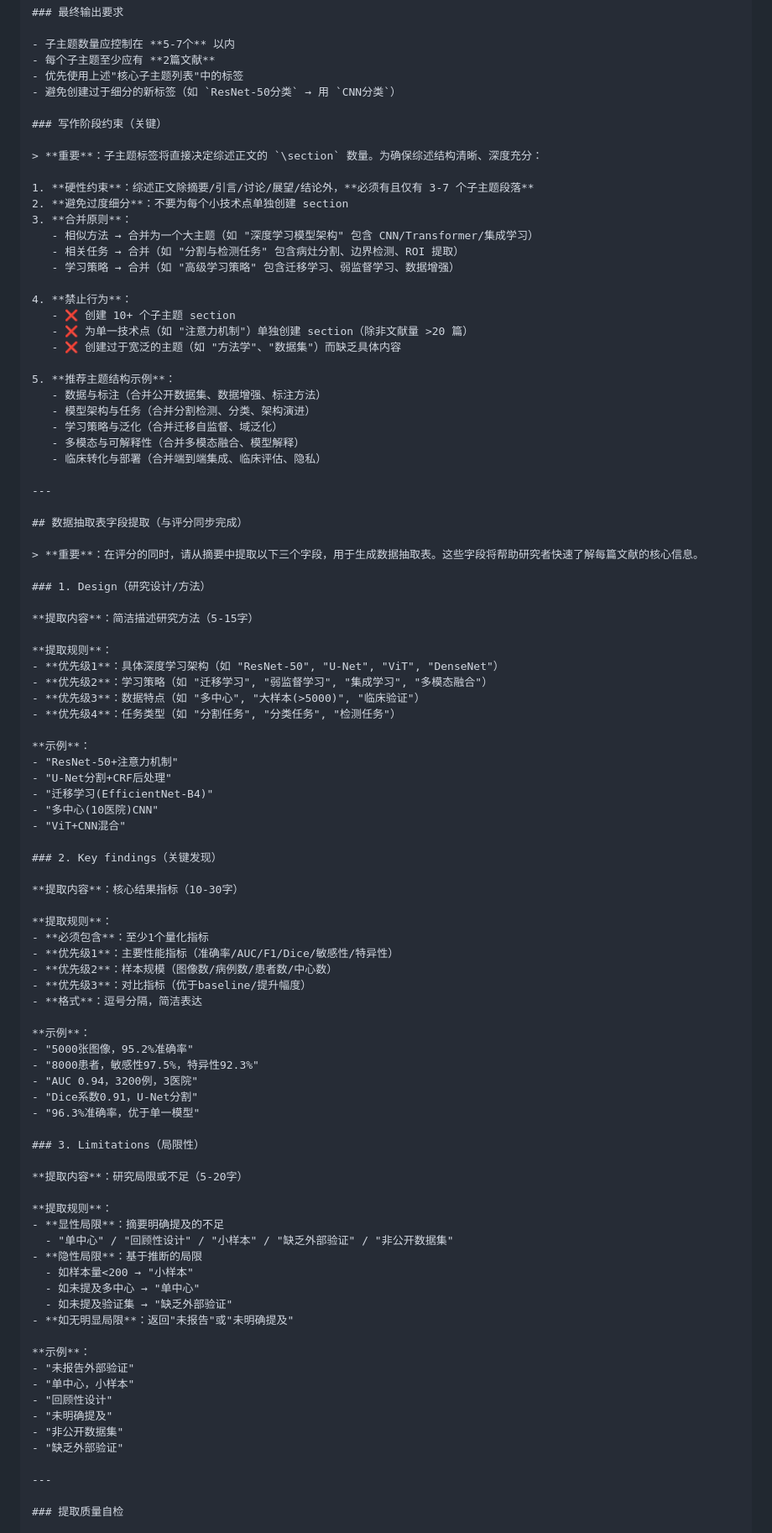
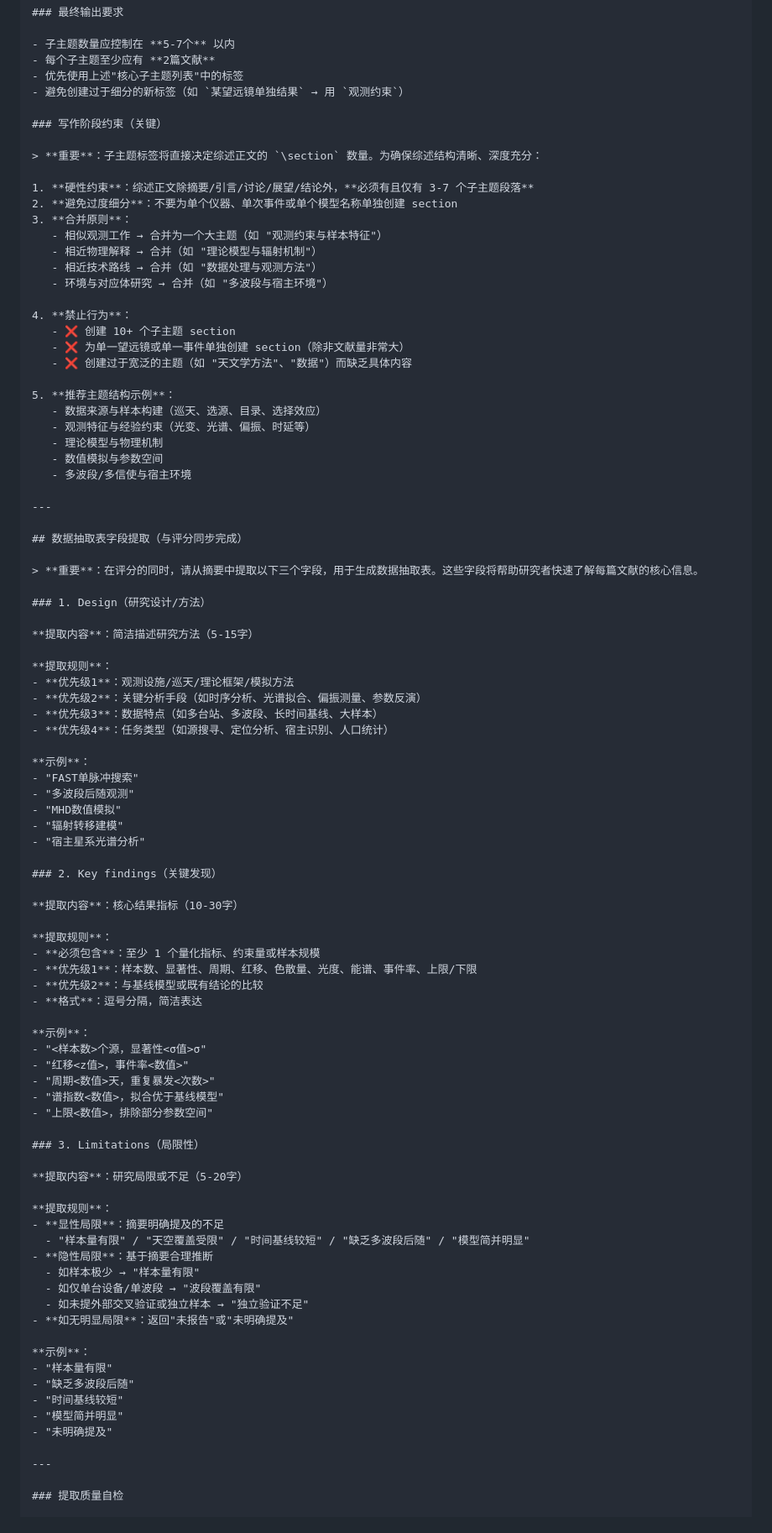
Before and after one commit to kaiwu-astro/literature-review-skill, a Markdown page: references/ai_scoring_prompt.md, the part around one of its changes. Shown at 84% size. Drawn GitHub-style.

```diff
--- a/references/ai_scoring_prompt.md
+++ b/references/ai_scoring_prompt.md
@@ -148,30 +143,31 @@
 - 子主题数量应控制在 **5-7个** 以内
 - 每个子主题至少应有 **2篇文献**
 - 优先使用上述"核心子主题列表"中的标签
-- 避免创建过于细分的新标签（如 `ResNet-50分类` → 用 `CNN分类`）
+- 避免创建过于细分的新标签（如 `某望远镜单独结果` → 用 `观测约束`）
 
 ### 写作阶段约束（关键）
 
 > **重要**：子主题标签将直接决定综述正文的 `\section` 数量。为确保综述结构清晰、深度充分：
 
 1. **硬性约束**：综述正文除摘要/引言/讨论/展望/结论外，**必须有且仅有 3-7 个子主题段落**
-2. **避免过度细分**：不要为每个小技术点单独创建 section
+2. **避免过度细分**：不要为单个仪器、单次事件或单个模型名称单独创建 section
 3. **合并原则**：
-   - 相似方法 → 合并为一个大主题（如 "深度学习模型架构" 包含 CNN/Transformer/集成学习）
-   - 相关任务 → 合并（如 "分割与检测任务" 包含病灶分割、边界检测、ROI 提取）
-   - 学习策略 → 合并（如 "高级学习策略" 包含迁移学习、弱监督学习、数据增强）
+   - 相似观测工作 → 合并为一个大主题（如 "观测约束与样本特征"）
+   - 相近物理解释 → 合并（如 "理论模型与辐射机制"）
+   - 相近技术路线 → 合并（如 "数据处理与观测方法"）
+   - 环境与对应体研究 → 合并（如 "多波段与宿主环境"）
 
 4. **禁止行为**：
    - ❌ 创建 10+ 个子主题 section
-   - ❌ 为单一技术点（如 "注意力机制"）单独创建 section（除非文献量 >20 篇）
-   - ❌ 创建过于宽泛的主题（如 "方法学"、"数据集"）而缺乏具体内容
+   - ❌ 为单一望远镜或单一事件单独创建 section（除非文献量非常大）
+   - ❌ 创建过于宽泛的主题（如 "天文学方法"、"数据"）而缺乏具体内容
 
 5. **推荐主题结构示例**：
-   - 数据与标注（合并公开数据集、数据增强、标注方法）
-   - 模型架构与任务（合并分割检测、分类、架构演进）
-   - 学习策略与泛化（合并迁移自监督、域泛化）
-   - 多模态与可解释性（合并多模态融合、模型解释）
-   - 临床转化与部署（合并端到端集成、临床评估、隐私）
+   - 数据来源与样本构建（巡天、选源、目录、选择效应）
+   - 观测特征与经验约束（光变、光谱、偏振、时延等）
+   - 理论模型与物理机制
+   - 数值模拟与参数空间
+   - 多波段/多信使与宿主环境
 
 ---
 
@@ -184,35 +180,34 @@
 **提取内容**：简洁描述研究方法（5-15字）
 
 **提取规则**：
-- **优先级1**：具体深度学习架构（如 "ResNet-50", "U-Net", "ViT", "DenseNet"）
-- **优先级2**：学习策略（如 "迁移学习", "弱监督学习", "集成学习", "多模态融合"）
-- **优先级3**：数据特点（如 "多中心", "大样本(>5000)", "临床验证"）
-- **优先级4**：任务类型（如 "分割任务", "分类任务", "检测任务"）
+- **优先级1**：观测设施/巡天/理论框架/模拟方法
+- **优先级2**：关键分析手段（如时序分析、光谱拟合、偏振测量、参数反演）
+- **优先级3**：数据特点（如多台站、多波段、长时间基线、大样本）
+- **优先级4**：任务类型（如源搜寻、定位分析、宿主识别、人口统计）
 
 **示例**：
-- "ResNet-50+注意力机制"
-- "U-Net分割+CRF后处理"
-- "迁移学习(EfficientNet-B4)"
-- "多中心(10医院)CNN"
-- "ViT+CNN混合"
+- "FAST单脉冲搜索"
+- "多波段后随观测"
+- "MHD数值模拟"
+- "辐射转移建模"
+- "宿主星系光谱分析"
 
 ### 2. Key findings（关键发现）
 
 **提取内容**：核心结果指标（10-30字）
 
 **提取规则**：
-- **必须包含**：至少1个量化指标
-- **优先级1**：主要性能指标（准确率/AUC/F1/Dice/敏感性/特异性）
-- **优先级2**：样本规模（图像数/病例数/患者数/中心数）
-- **优先级3**：对比指标（优于baseline/提升幅度）
+- **必须包含**：至少 1 个量化指标、约束量或样本规模
+- **优先级1**：样本数、显著性、周期、红移、色散量、光度、能谱、事件率、上限/下限
+- **优先级2**：与基线模型或既有结论的比较
 - **格式**：逗号分隔，简洁表达
 
 **示例**：
-- "5000张图像，95.2%准确率"
-- "8000患者，敏感性97.5%，特异性92.3%"
-- "AUC 0.94，3200例，3医院"
-- "Dice系数0.91，U-Net分割"
-- "96.3%准确率，优于单一模型"
+- "<样本数>个源，显著性<σ值>σ"
+- "红移<z值>，事件率<数值>"
+- "周期<数值>天，重复暴发<次数>"
+- "谱指数<数值>，拟合优于基线模型"
+- "上限<数值>，排除部分参数空间"
 
 ### 3. Limitations（局限性）
 
@@ -220,20 +215,19 @@
 
 **提取规则**：
 - **显性局限**：摘要明确提及的不足
-  - "单中心" / "回顾性设计" / "小样本" / "缺乏外部验证" / "非公开数据集"
-- **隐性局限**：基于推断的局限
-  - 如样本量<200 → "小样本"
-  - 如未提及多中心 → "单中心"
-  - 如未提及验证集 → "缺乏外部验证"
+  - "样本量有限" / "天空覆盖受限" / "时间基线较短" / "缺乏多波段后随" / "模型简并明显"
+- **隐性局限**：基于摘要合理推断
+  - 如样本极少 → "样本量有限"
+  - 如仅单台设备/单波段 → "波段覆盖有限"
+  - 如未提外部交叉验证或独立样本 → "独立验证不足"
 - **如无明显局限**：返回"未报告"或"未明确提及"
 
 **示例**：
-- "未报告外部验证"
-- "单中心，小样本"
-- "回顾性设计"
+- "样本量有限"
+- "缺乏多波段后随"
+- "时间基线较短"
+- "模型简并明显"
 - "未明确提及"
-- "非公开数据集"
-- "缺乏外部验证"
 
 ---
 
```
Also changed, not shown: other parts of references/ai_scoring_prompt.md (+118 -130 lines).
